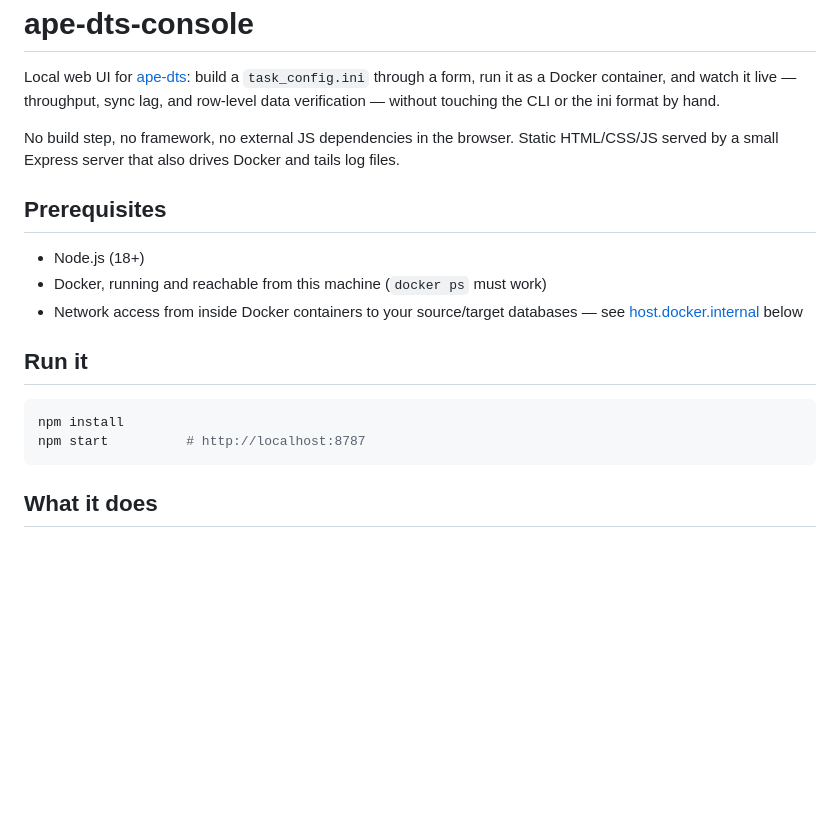
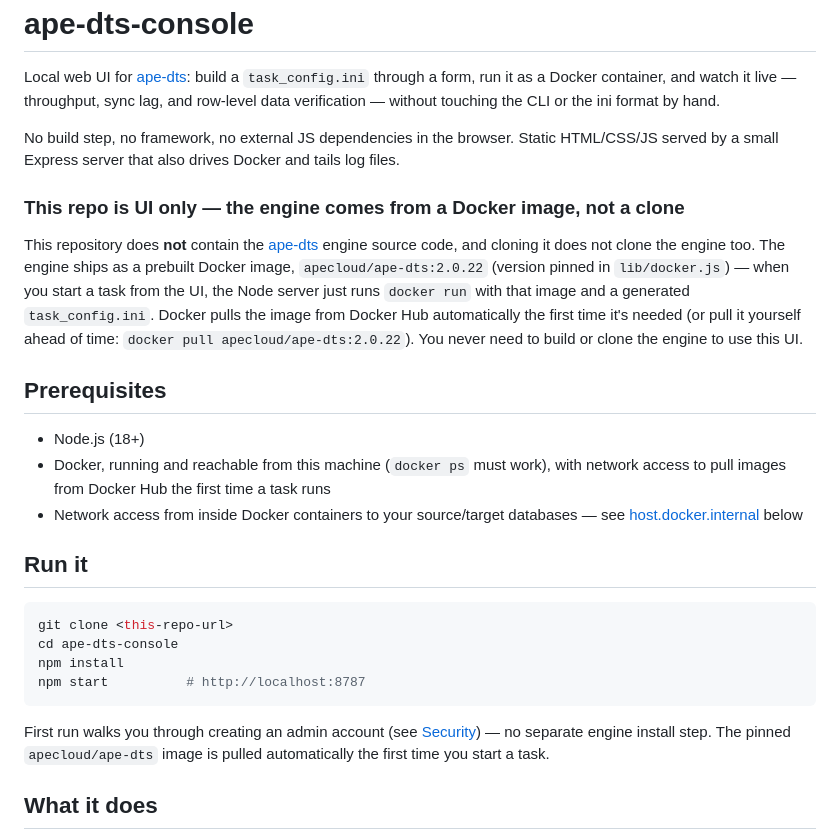
Before and after one commit to esaddk/ape-dts-console, a Markdown page: README.md, the part around the change. GitHub-like rendering; blank space fills up the shorter version.

Commit message:
Clarify in README that this repo is UI-only, engine comes via Docker
Someone cloning ape-dts-console might assume it also vendors the
ape-dts engine source. It doesn't — the engine is a pinned Docker
image pulled on first task run. Spell that out, and add the missing
clone step to the quickstart.

Co-Authored-By: Claude Code <noreply@anthropic.com>

````diff
--- a/README.md
+++ b/README.md
@@ -7,19 +7,36 @@ row-level data verification — without touching the CLI or the ini format by ha
 No build step, no framework, no external JS dependencies in the browser. Static HTML/CSS/JS served
 by a small Express server that also drives Docker and tails log files.
 
+### This repo is UI only — the engine comes from a Docker image, not a clone
+
+This repository does **not** contain the [ape-dts](https://github.com/apecloud/ape-dts) engine
+source code, and cloning it does not clone the engine too. The engine ships as a prebuilt Docker
+image, `apecloud/ape-dts:2.0.22` (version pinned in `lib/docker.js`) — when you start a task from
+the UI, the Node server just runs `docker run` with that image and a generated `task_config.ini`.
+Docker pulls the image from Docker Hub automatically the first time it's needed (or pull it
+yourself ahead of time: `docker pull apecloud/ape-dts:2.0.22`). You never need to build or clone
+the engine to use this UI.
+
 ## Prerequisites
 
 - Node.js (18+)
-- Docker, running and reachable from this machine (`docker ps` must work)
+- Docker, running and reachable from this machine (`docker ps` must work), with network access to
+  pull images from Docker Hub the first time a task runs
 - Network access from inside Docker containers to your source/target databases — see
   [host.docker.internal](#hostdockerinternal-quirk) below
 
 ## Run it
 
 ```bash
+git clone <this-repo-url>
+cd ape-dts-console
 npm install
 npm start          # http://localhost:8787
 ```
+
+First run walks you through creating an admin account (see [Security](#security)) — no separate
+engine install step. The pinned `apecloud/ape-dts` image is pulled automatically the first time
+you start a task.
 
 ## What it does
 
````
